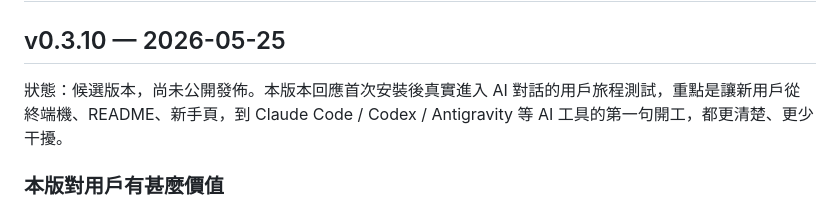
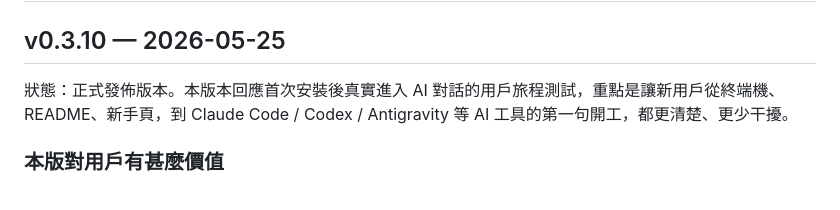
Before and after one commit to Adamchanadam/agent-handoff-kit, a Markdown page: CHANGELOG.md, the part around the change. Drawn GitHub-style.

```diff
--- a/CHANGELOG.md
+++ b/CHANGELOG.md
@@ -2,7 +2,7 @@
 
 ## v0.3.10 — 2026-05-25
 
-狀態：候選版本，尚未公開發佈。本版本回應首次安裝後真實進入 AI 對話的用戶旅程測試，重點是讓新用戶從終端機、README、新手頁，到 Claude Code / Codex / Antigravity 等 AI 工具的第一句開工，都更清楚、更少干擾。
+狀態：正式發佈版本。本版本回應首次安裝後真實進入 AI 對話的用戶旅程測試，重點是讓新用戶從終端機、README、新手頁，到 Claude Code / Codex / Antigravity 等 AI 工具的第一句開工，都更清楚、更少干擾。
 
 ### 本版對用戶有甚麼價值
 
```
Also changed, not shown: docs/qa/release-grade-qa.md (+4 -4 lines).
